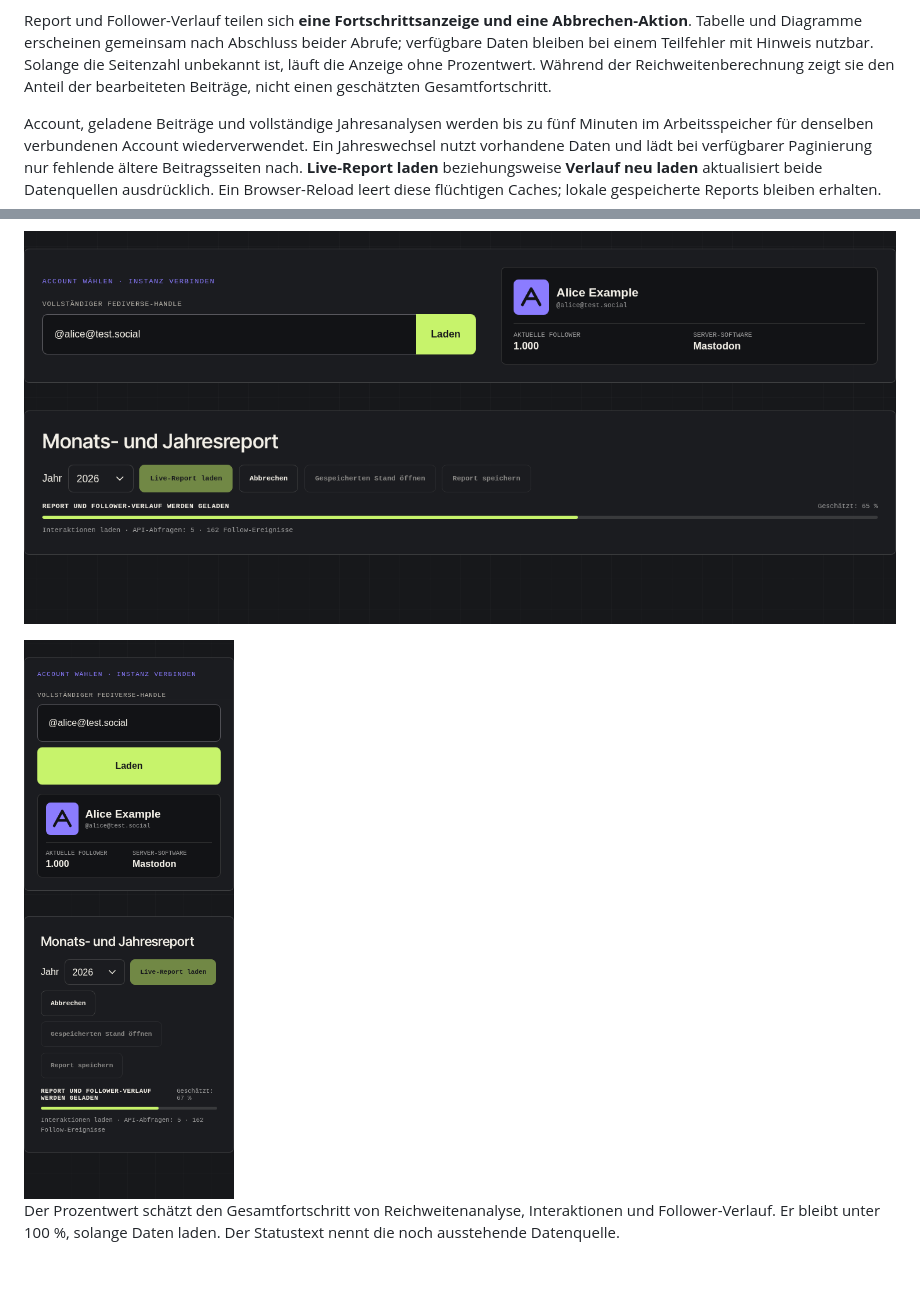
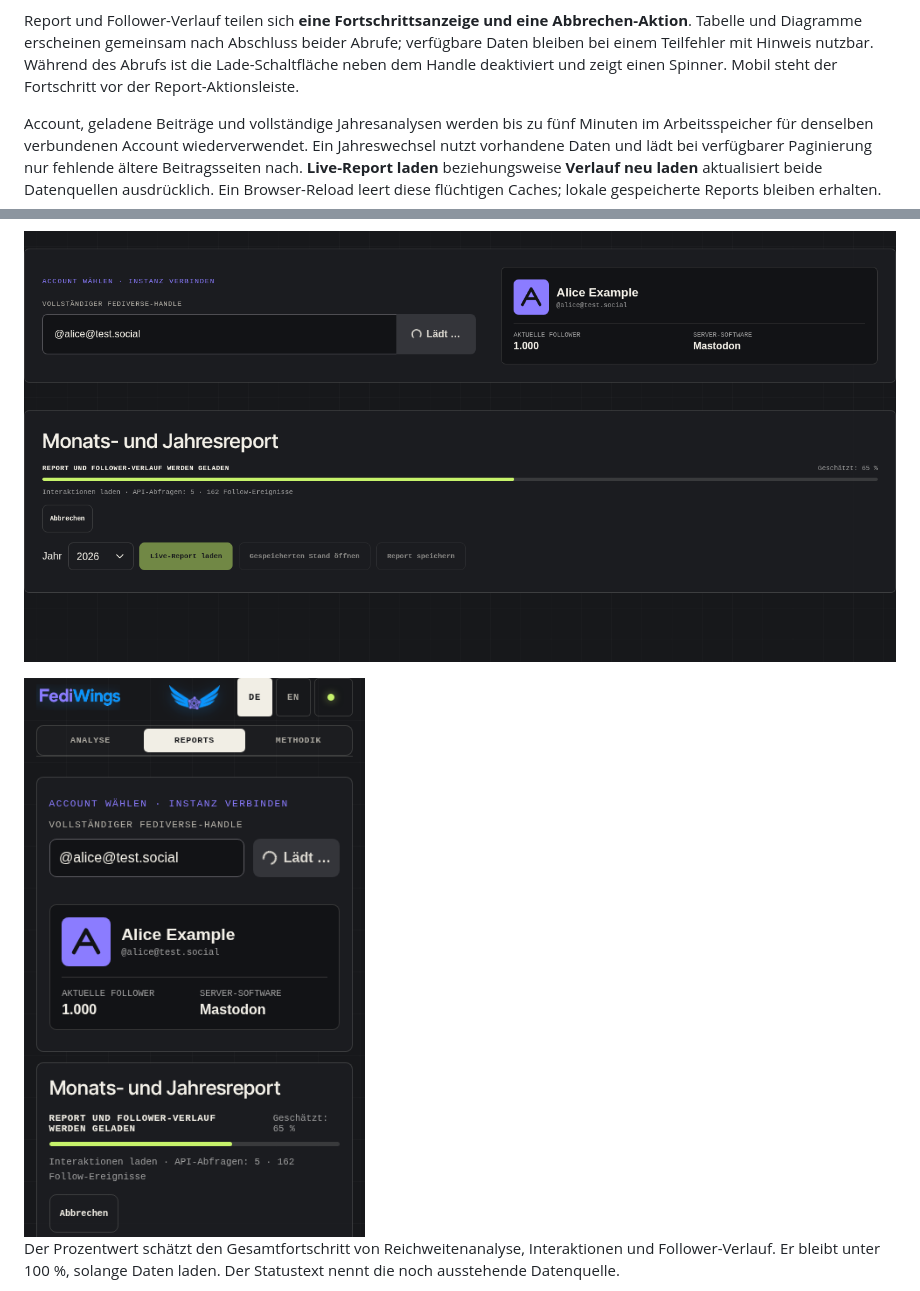
Before and after one commit to rstockm/fediwings, a Markdown page: README.md, 2 parts joined by grey strips. Rendered like a GitHub page; pictures changed too: docs/screenshots/reports-loading-demo-desktop.png, docs/screenshots/reports-loading-demo-mobile.png; blank space fills up the shorter version.

Commit message:
Ladefortschritt in Reports und Analyse mobil nach oben rücken

```diff
--- a/README.md
+++ b/README.md
@@ -86,9 +86,8 @@ der Tabelle über **Methodik & Datenquellen** aufklappen.
 Report und Follower-Verlauf teilen sich **eine Fortschrittsanzeige und eine
 Abbrechen-Aktion**. Tabelle und Diagramme erscheinen gemeinsam nach Abschluss
 beider Abrufe; verfügbare Daten bleiben bei einem Teilfehler mit Hinweis nutzbar.
-Solange die Seitenzahl unbekannt ist, läuft die Anzeige ohne Prozentwert.
-Während der Reichweitenberechnung zeigt sie den Anteil der bearbeiteten Beiträge,
-nicht einen geschätzten Gesamtfortschritt.
+Während des Abrufs ist die Lade-Schaltfläche neben dem Handle deaktiviert und
+zeigt einen Spinner. Mobil steht der Fortschritt vor der Report-Aktionsleiste.
 
 Account, geladene Beiträge und vollständige Jahresanalysen werden bis zu fünf
 Minuten im Arbeitsspeicher für denselben verbundenen Account wiederverwendet.
```
Also changed, not shown: other parts of README.md (+7 -1 lines), docs/screenshots/analysis-loading-demo-mobile.png (added), 9 other files.
